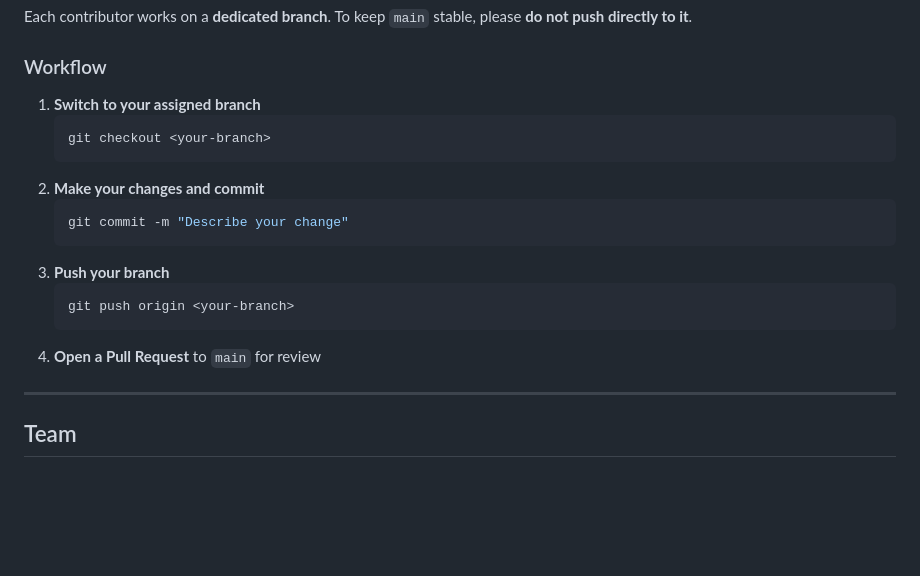
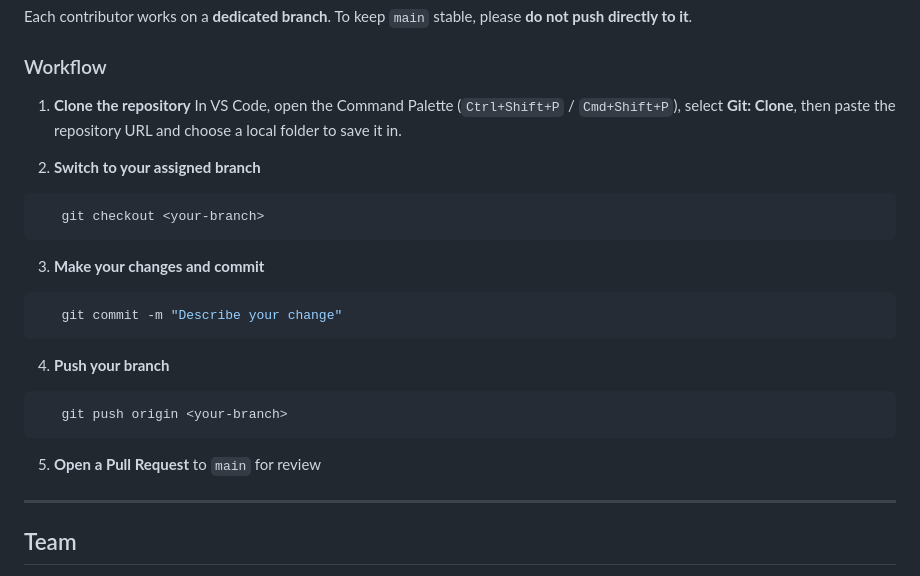
Before and after one commit to puccapu/Appdev-RentEase, a Markdown page: README.md, the part around the change. Drawn GitHub-style; blank space fills up the shorter version.

Commit message:
Gi update nasad ang README

````diff
--- a/README.md
+++ b/README.md
@@ -83,19 +83,22 @@ Each contributor works on a **dedicated branch**. To keep `main` stable, please
 
 ### Workflow
 
-1. **Switch to your assigned branch**
-   ```bash
+1. **Clone the repository**
+   In VS Code, open the Command Palette (`Ctrl+Shift+P` / `Cmd+Shift+P`), select **Git: Clone**, then paste the repository URL and choose a local folder to save it in.
+
+2. **Switch to your assigned branch**
+```bash
    git checkout <your-branch>
-   ```
-2. **Make your changes and commit**
-   ```bash
+```
+3. **Make your changes and commit**
+```bash
    git commit -m "Describe your change"
-   ```
-3. **Push your branch**
-   ```bash
+```
+4. **Push your branch**
+```bash
    git push origin <your-branch>
-   ```
-4. **Open a Pull Request** to `main` for review
+```
+5. **Open a Pull Request** to `main` for review
 
 ---
 
````
